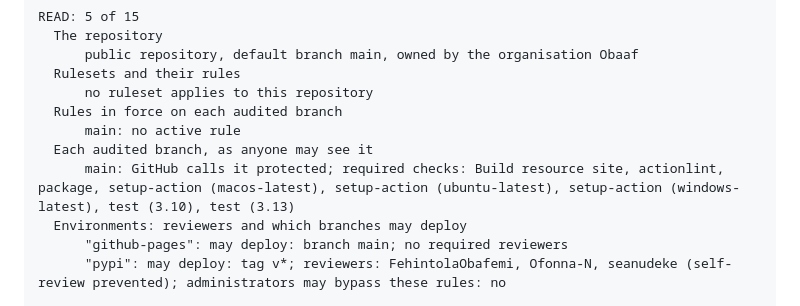
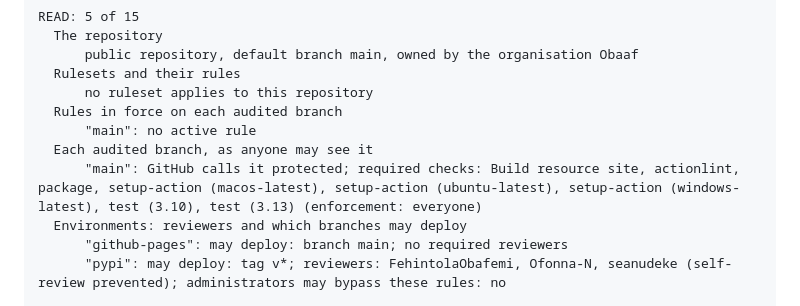
Before and after one commit to Obaaf/OBAAF, a Markdown page: docs/settings-audit.md, the part around one of its changes. Drawn GitHub-style.

```diff
--- a/docs/settings-audit.md
+++ b/docs/settings-audit.md
@@ -36,9 +36,9 @@ READ: 5 of 15
   Rulesets and their rules
       no ruleset applies to this repository
   Rules in force on each audited branch
-      main: no active rule
+      "main": no active rule
   Each audited branch, as anyone may see it
-      main: GitHub calls it protected; required checks: Build resource site, actionlint, package, setup-action (macos-latest), setup-action (ubuntu-latest), setup-action (windows-latest), test (3.10), test (3.13)
+      "main": GitHub calls it protected; required checks: Build resource site, actionlint, package, setup-action (macos-latest), setup-action (ubuntu-latest), setup-action (windows-latest), test (3.10), test (3.13) (enforcement: everyone)
   Environments: reviewers and which branches may deploy
       "github-pages": may deploy: branch main; no required reviewers
       "pypi": may deploy: tag v*; reviewers: FehintolaObafemi, Ofonna-N, seanudeke (self-review prevented); administrators may bypass these rules: no
```
Also changed, not shown: other parts of docs/settings-audit.md (+3 -3 lines).
